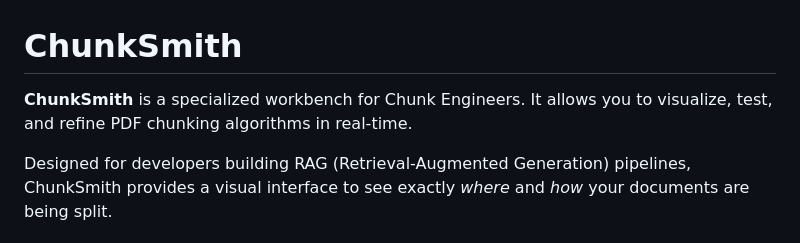
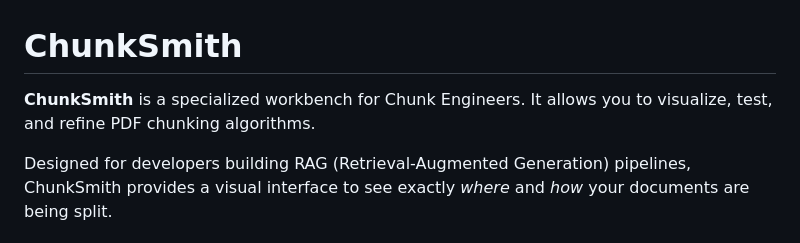
Before and after one commit to fhalde/chunksmith, a Markdown page: README.md, the part around the change. Drawn GitHub-style.

Commit message:
Update README.md project description
Removed 'in real-time' from the project description for clarity.

```diff
--- a/README.md
+++ b/README.md
@@ -1,6 +1,6 @@
 # ChunkSmith
 
-**ChunkSmith** is a specialized workbench for Chunk Engineers. It allows you to visualize, test, and refine PDF chunking algorithms in real-time.
+**ChunkSmith** is a specialized workbench for Chunk Engineers. It allows you to visualize, test, and refine PDF chunking algorithms.
 
 Designed for developers building RAG (Retrieval-Augmented Generation) pipelines, ChunkSmith provides a visual interface to see exactly *where* and *how* your documents are being split.
 
```
